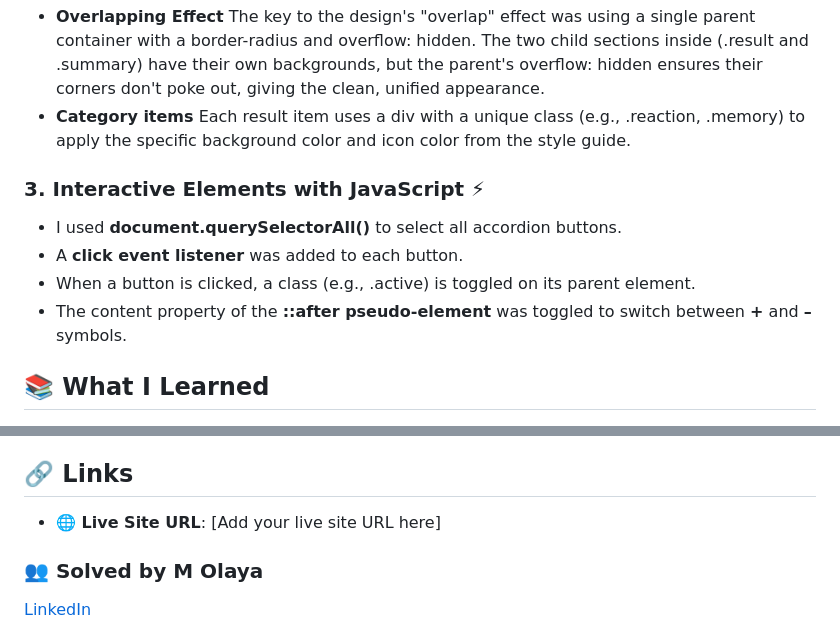
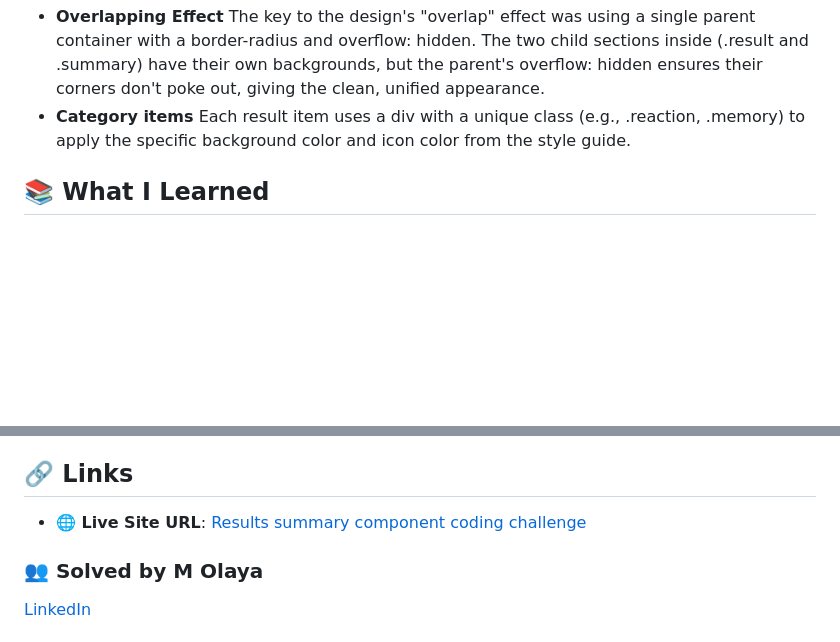
Before and after one commit to catmaluci/results-summary-card, a Markdown page: README.md, 2 parts joined by grey strips. Rendered like a GitHub page; blank space fills up the shorter version.

```diff
--- a/README.md
+++ b/README.md
@@ -37,12 +37,6 @@ I created a semantic HTML structure with:
 - **Overlapping Effect** The key to the design's "overlap" effect was using a single parent container with a border-radius and overflow: hidden. The two child sections inside (.result and .summary) have their own backgrounds, but the parent's overflow: hidden ensures their corners don't poke out, giving the clean, unified appearance.
 - **Category items** Each result item uses a div with a unique class (e.g., .reaction, .memory) to apply the specific background color and icon color from the style guide.
 
-### 3. Interactive Elements with JavaScript ⚡
-- I used **document.querySelectorAll()** to select all accordion buttons.
-- A **click event listener** was added to each button.
-- When a button is clicked, a class (e.g., .active) is toggled on its parent element.
-- The content property of the **::after pseudo-element** was toggled to switch between **+** and **–** symbols.
-
 ## 📚 What I Learned
 - **Flexbox for Complex Layouts:** I furthered my understanding of using Flexbox to create multi-column layouts and how to adapt them for mobile views.
 
@@ -51,7 +45,7 @@ I created a semantic HTML structure with:
 - **CSS Custom Properties:** I reinforced the best practice of using variables for colors and other repeating values to make the stylesheet cleaner and more maintainable.
 
 ## 🔗 Links
-- **🌐 Live Site URL**: [Add your live site URL here]
+- **🌐 Live Site URL**: [Results summary component coding challenge](https://results-summary-card-coral.vercel.app/)
 
 ### **👥 Solved by M Olaya**
 <a href="https://www.linkedin.com/in/molaya">LinkedIn</a>
```
Also changed, not shown: other parts of README.md (+1 -1 lines).
